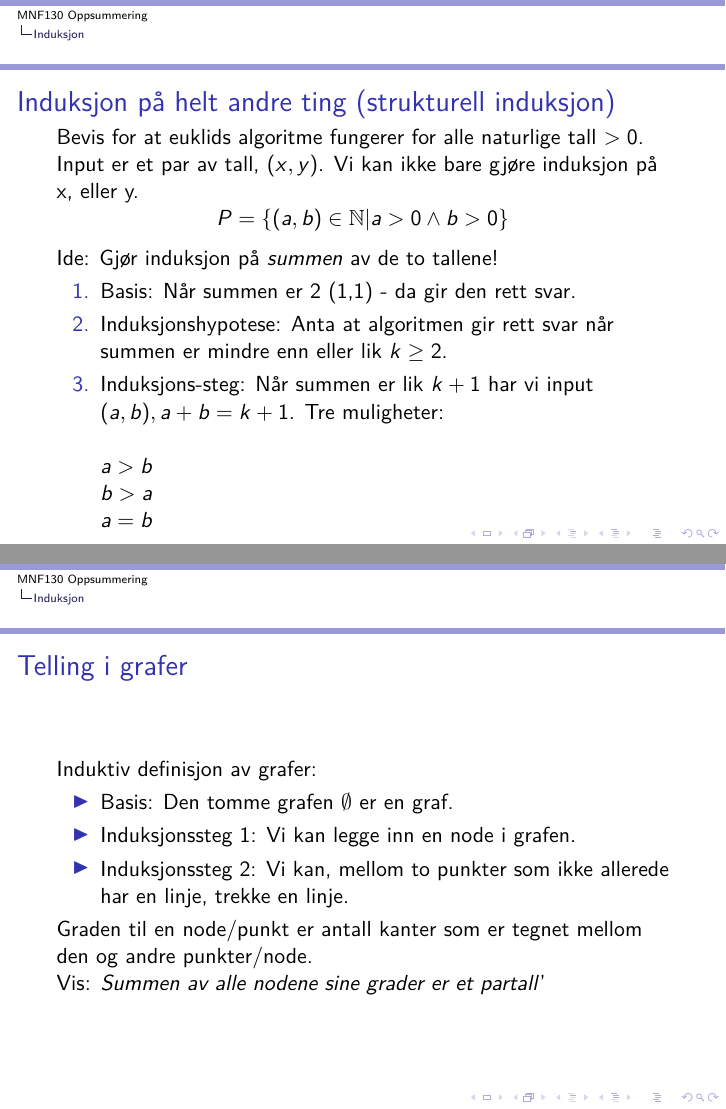
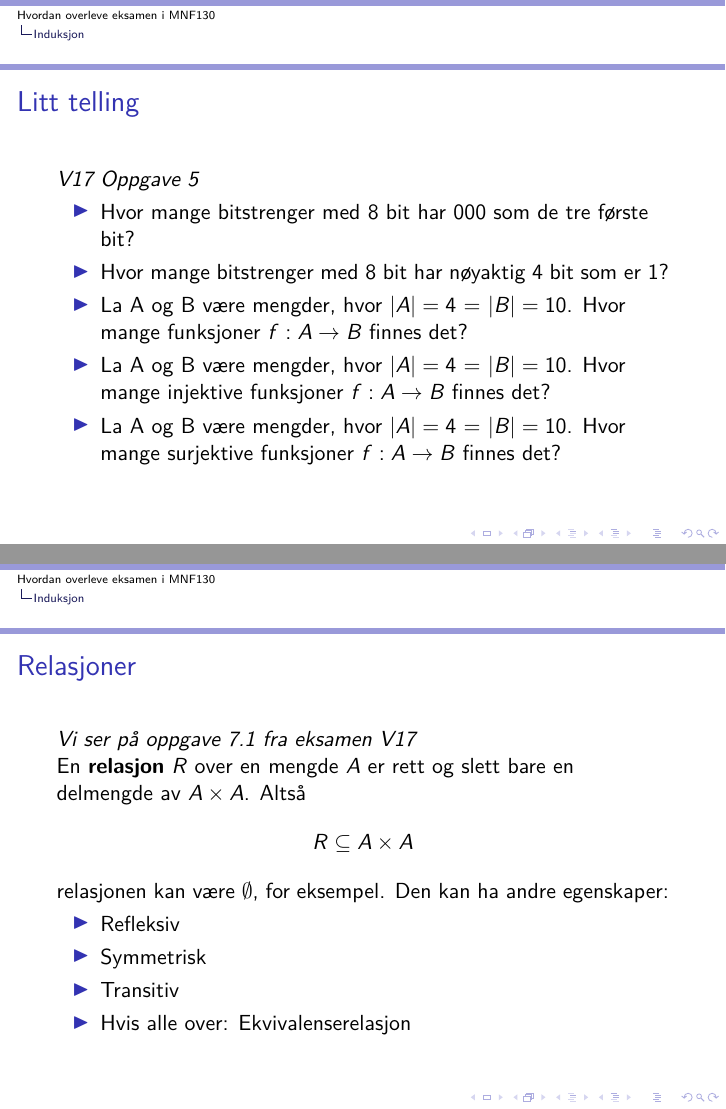
Before and after one commit to terland/mnf130_crash, LaTeX slides (presentasjon/pres.tex): pages 18 and 19 of 20 before the commit and pages 13 and 14 of 15 after it, joined at a grey line. Compiled offline with pdfLaTeX; a LaTeX package or settings file that is missing is left out.

Commit message:
Lagt til telling + litt om relasjoner.

```diff
--- a/presentasjon/pres.tex
+++ b/presentasjon/pres.tex
@@ -24,7 +24,7 @@
 \usetheme{Montpellier}
 
 
-\title[MNF130 Oppsummering]{MNF130 Oppsummeringsforelesning}
+\title[Hvordan overleve eksamen i MNF130]{Hvordan overleve eksamen i MNF130}
 
 \author{Håvard Utne Terland}
 \institute[UiB]
@@ -170,6 +172,8 @@ Se på oppgave 2 fra V16
 		\item Surjektiv: Hvis $b \in B$ så finnes det en $a \in A$ hvor $f(a) = b$.
 		\item Bijektiv: Begge de to over
 	\end{enumerate}
+
+\textit{Se på oppgave 1 fra Eksamen V17.}
 \end{frame}
 
 
@@ -223,37 +194,31 @@ Noen eksempler av induksjon på naturlige tall:
 \end{frame}
 
 \begin{frame}
-\frametitle{Induksjon på helt andre ting (strukturell induksjon)}
-Bevis for at euklids algoritme fungerer for alle naturlige tall $>0$. Input er et par av tall, $(x,y)$. Vi kan ikke bare gjøre induksjon på x, eller y.
-\[P = \{(a,b) \in \mathbb{N}| a > 0 \wedge b > 0\}\]
-
-Ide: Gjør induksjon på \textit{summen} av de to tallene!
-
-\begin{enumerate}
-	\item Basis: Når summen er 2 (1,1) - da gir den rett svar.
-	\item Induksjonshypotese: Anta at algoritmen gir rett svar når summen er mindre enn eller lik $k \geq 2$.
-	\item Induksjons-steg: Når summen er lik $k+1$ har vi input $(a,b), a + b = k + 1$. Tre muligheter: \linebreak
-
-	$a > b$ \\
-	$b > a$ \\
-	$a = b$
-\end{enumerate}
+	\frametitle{Litt telling}
+	\textit{V17 Oppgave 5}
+	\begin{itemize}
+		\item Hvor mange bitstrenger med 8 bit har 000 som de tre første bit?
+		\item Hvor mange bitstrenger med 8 bit har nøyaktig 4 bit som er 1?
+		\item La A og B være mengder, hvor $|A| = 4$ = $|B| = 10$. Hvor mange funksjoner $f:A \rightarrow B$ finnes det?
+		\item La A og B være mengder, hvor $|A| = 4$ = $|B| = 10$. Hvor mange injektive funksjoner $f:A \rightarrow B$ finnes det?
+		\item La A og B være mengder, hvor $|A| = 4$ = $|B| = 10$. Hvor mange surjektive funksjoner $f:A \rightarrow B$ finnes det?
+	\end{itemize}
 \end{frame}
 
 \begin{frame}
-\frametitle{Telling i grafer}
-Induktiv definisjon av grafer:
+	\frametitle{Relasjoner}
+	\textit{Vi ser på oppgave 7.1 fra eksamen V17}
 
-\begin{itemize}
-	\item Basis: Den tomme grafen $\emptyset$ er en graf.
-	\item Induksjonssteg 1: Vi kan legge inn en node i grafen.
-	\item Induksjonssteg 2: Vi kan, mellom to punkter som ikke allerede har en linje, trekke en linje.
-\end{itemize}
+	En \textbf{relasjon} $R$ over en mengde $A$ er rett og slett bare en delmengde av $A \times A$. Altså \[R \subseteq A \times A\]
 
-Graden til en node/punkt er antall kanter som er tegnet mellom den og andre punkter/node.
-\linebreak
-Vis: \textit{Summen av alle nodene sine grader er et partall}'
+	relasjonen kan være $\emptyset$, for eksempel. Den kan ha andre egenskaper:
 
+	\begin{itemize}
+		\item Refleksiv
+		\item Symmetrisk
+		\item Transitiv
+		\item Hvis alle over: Ekvivalenserelasjon
+	\end{itemize}
 \end{frame}
 
 \begin{frame}
```
Also changed, not shown: presentasjon/pres.pdf, presentasjon/pres.tex (47 more changed lines).
